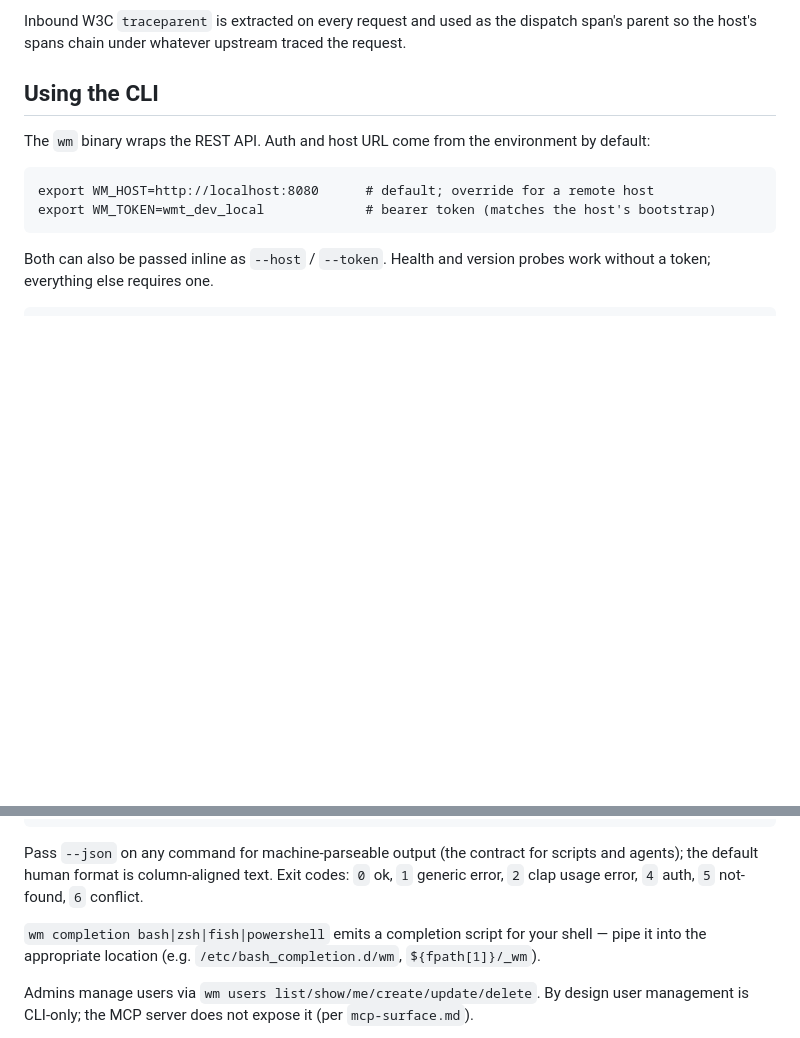
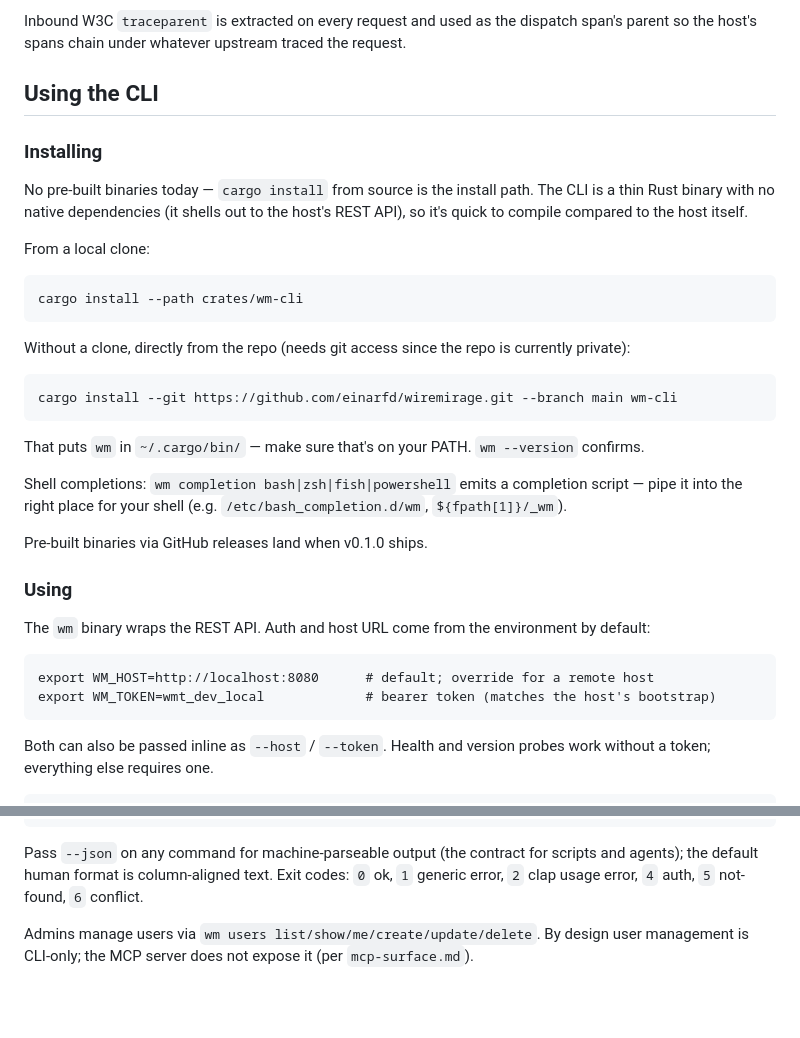
Before and after one commit to einarfd/wiremirage, a Markdown page: README.md, 2 parts joined by grey strips. GitHub-like rendering; blank space fills up the shorter version.

Commit message:
README: document how to install the wm CLI
The Using-the-CLI section assumed the `wm` binary was already on
your PATH but never said how it got there. Added an Installing
sub-section above the existing usage examples covering:

- `cargo install --path crates/wm-cli` from a local clone
- `cargo install --git ... wm-cli` direct from the repo (note that
  the repo is currently private, so this needs git access)
- a forward-pointer to GitHub release artefacts when v0.1.0 ships
- shell completions (relocated from further down in the doc)

Dropped the duplicate completion paragraph from the lower section
to keep that piece in one place.

````diff
--- a/README.md
+++ b/README.md
@@ -302,6 +302,37 @@ traced the request.
 
 ## Using the CLI
 
+### Installing
+
+No pre-built binaries today — `cargo install` from source is the install
+path. The CLI is a thin Rust binary with no native dependencies (it
+shells out to the host's REST API), so it's quick to compile compared
+to the host itself.
+
+From a local clone:
+
+```
+cargo install --path crates/wm-cli
+```
+
+Without a clone, directly from the repo (needs git access since the
+repo is currently private):
+
+```
+cargo install --git https://github.com/einarfd/wiremirage.git --branch main wm-cli
+```
+
+That puts `wm` in `~/.cargo/bin/` — make sure that's on your PATH.
+`wm --version` confirms.
+
+Shell completions: `wm completion bash|zsh|fish|powershell` emits a
+completion script — pipe it into the right place for your shell
+(e.g. `/etc/bash_completion.d/wm`, `${fpath[1]}/_wm`).
+
+Pre-built binaries via GitHub releases land when v0.1.0 ships.
+
+### Using
+
 The `wm` binary wraps the REST API. Auth and host URL come from the
 environment by default:
 
@@ -332,10 +363,6 @@ Pass `--json` on any command for machine-parseable output (the contract
 for scripts and agents); the default human format is column-aligned text.
 Exit codes: `0` ok, `1` generic error, `2` clap usage error, `4` auth, `5`
 not-found, `6` conflict.
-
-`wm completion bash|zsh|fish|powershell` emits a completion script for
-your shell — pipe it into the appropriate location (e.g.
-`/etc/bash_completion.d/wm`, `${fpath[1]}/_wm`).
 
 Admins manage users via `wm users list/show/me/create/update/delete`.
 By design user management is CLI-only; the MCP server does not expose
````
